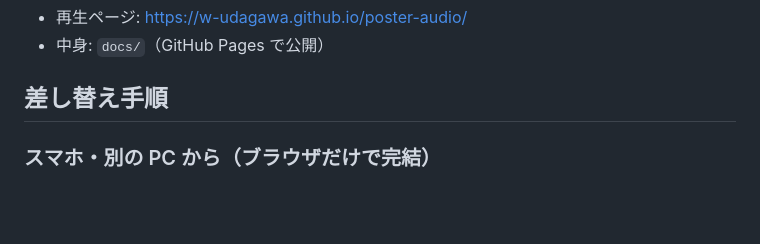
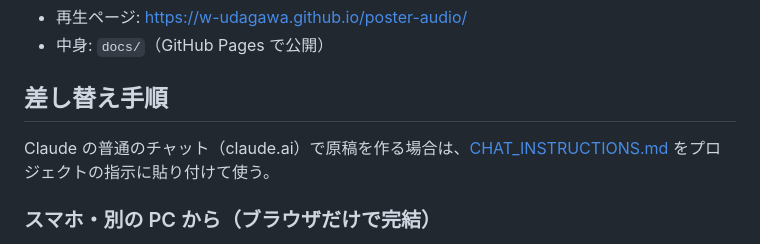
Before and after one commit to w-udagawa/poster-audio, a Markdown page: README.md, the part around the change. Drawn GitHub-style; blank space fills up the shorter version.

Commit message:
docs: claude.ai のチャットで原稿を作るための指示文
Co-Authored-By: Claude Opus 5.5 <noreply@anthropic.com>

```diff
--- a/README.md
+++ b/README.md
@@ -7,6 +7,8 @@ QR に入っているのは固定の URL だけなので、**音声と原稿は
 - 中身: `docs/`（GitHub Pages で公開）
 
 ## 差し替え手順
+
+Claude の普通のチャット（claude.ai）で原稿を作る場合は、[CHAT_INSTRUCTIONS.md](CHAT_INSTRUCTIONS.md) をプロジェクトの指示に貼り付けて使う。
 
 ### スマホ・別の PC から（ブラウザだけで完結）
 GitHub で https://github.com/w-udagawa/poster-audio を開いて（スマホは GitHub アプリでも可）:
```
Also changed, not shown: CHAT_INSTRUCTIONS.md (added, +74 -0 lines).
